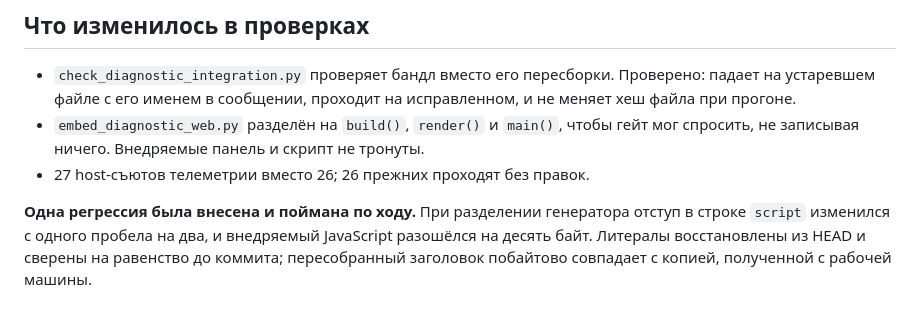
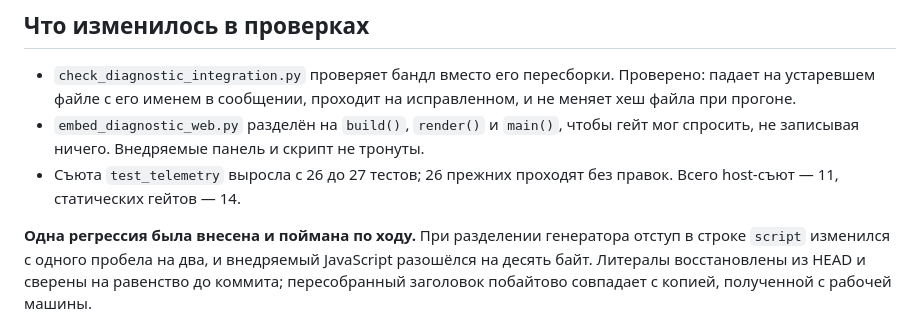
Before and after one commit to SergVmw/obd, a Markdown page: releases/README-v0.4.17.md, the part around the change. GitHub-like rendering.

Commit message:
Name the test count for what it counts
The 0.4.17 report said "27 host suites of telemetry instead of 26". There is one
telemetry suite; it grew from 26 tests to 27. Corrected, with the real totals
alongside: eleven host suites, fourteen static gates.

Not a behaviour change and no rebuild is implied — documentation only, so the
committed 0.4.17 artifacts are untouched and their checksums stand.

The same looseness survives in the 0.4.9 entry and is left there on purpose:
a published release note describes what was written at the time, and rewriting
it would make the changelog disagree with itself.

```diff
--- a/releases/README-v0.4.17.md
+++ b/releases/README-v0.4.17.md
@@ -128,7 +128,8 @@
   исправленном, и не меняет хеш файла при прогоне.
 - `embed_diagnostic_web.py` разделён на `build()`, `render()` и `main()`, чтобы
   гейт мог спросить, не записывая ничего. Внедряемые панель и скрипт не тронуты.
-- 27 host-съютов телеметрии вместо 26; 26 прежних проходят без правок.
+- Съюта `test_telemetry` выросла с 26 до 27 тестов; 26 прежних проходят без правок.
+  Всего host-съют — 11, статических гейтов — 14.
 
 **Одна регрессия была внесена и поймана по ходу.** При разделении генератора
 отступ в строке `script` изменился с одного пробела на два, и внедряемый
```
